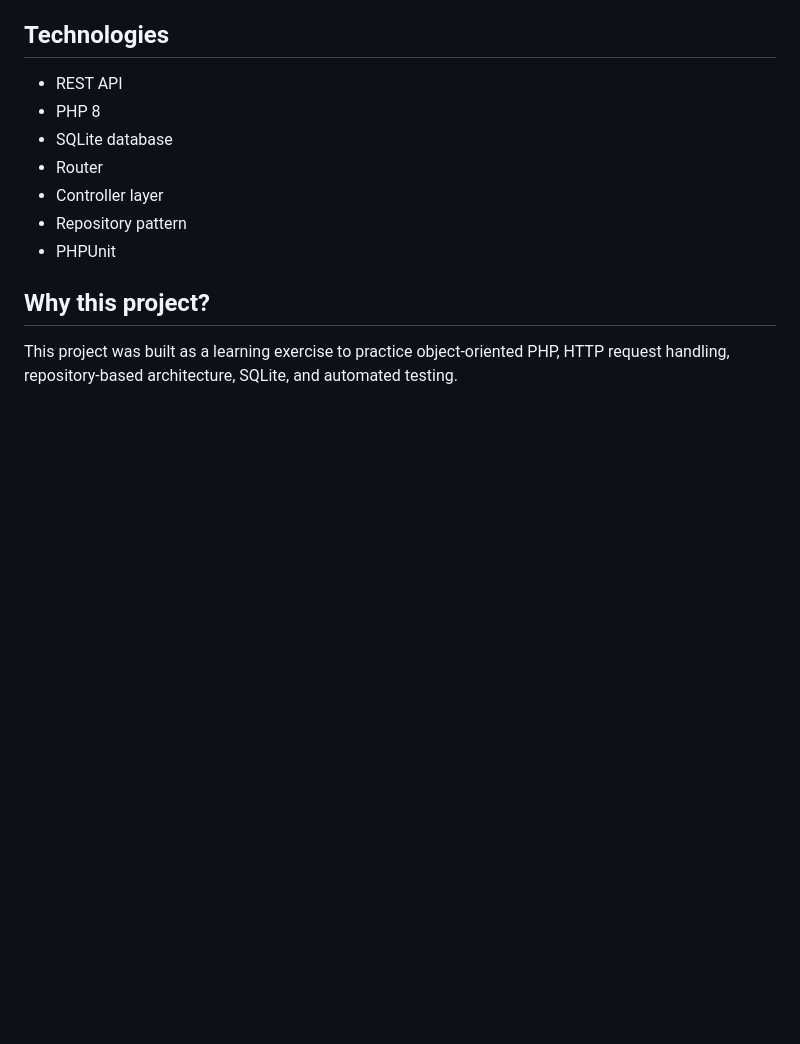
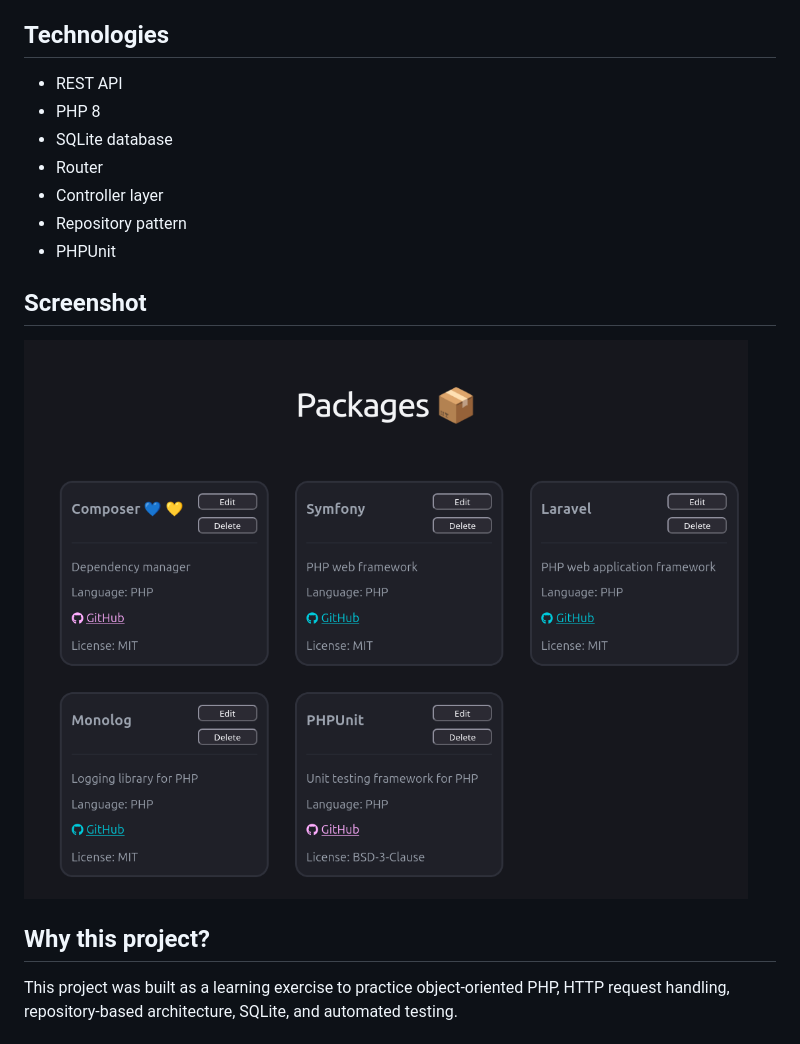
Before and after one commit to RemiSlanina/package-registry-api, a Markdown page: README.md, the part around one of its changes. Drawn GitHub-style; pictures changed too: docs/images/package-api-frontend.png (added); blank space fills up the shorter version.

Commit message:
docs: add frontend screenshot

```diff
--- a/README.md
+++ b/README.md
@@ -11,6 +11,10 @@ A small REST API written in PHP for managing software package metadata.
 - Controller layer
 - Repository pattern
 - PHPUnit
+
+## Screenshot
+
+![Package Registry frontend](docs/images/package-api-frontend.png)
 
 ## Why this project?
 
```
Also changed, not shown: other parts of README.md (+15 -4 lines).
